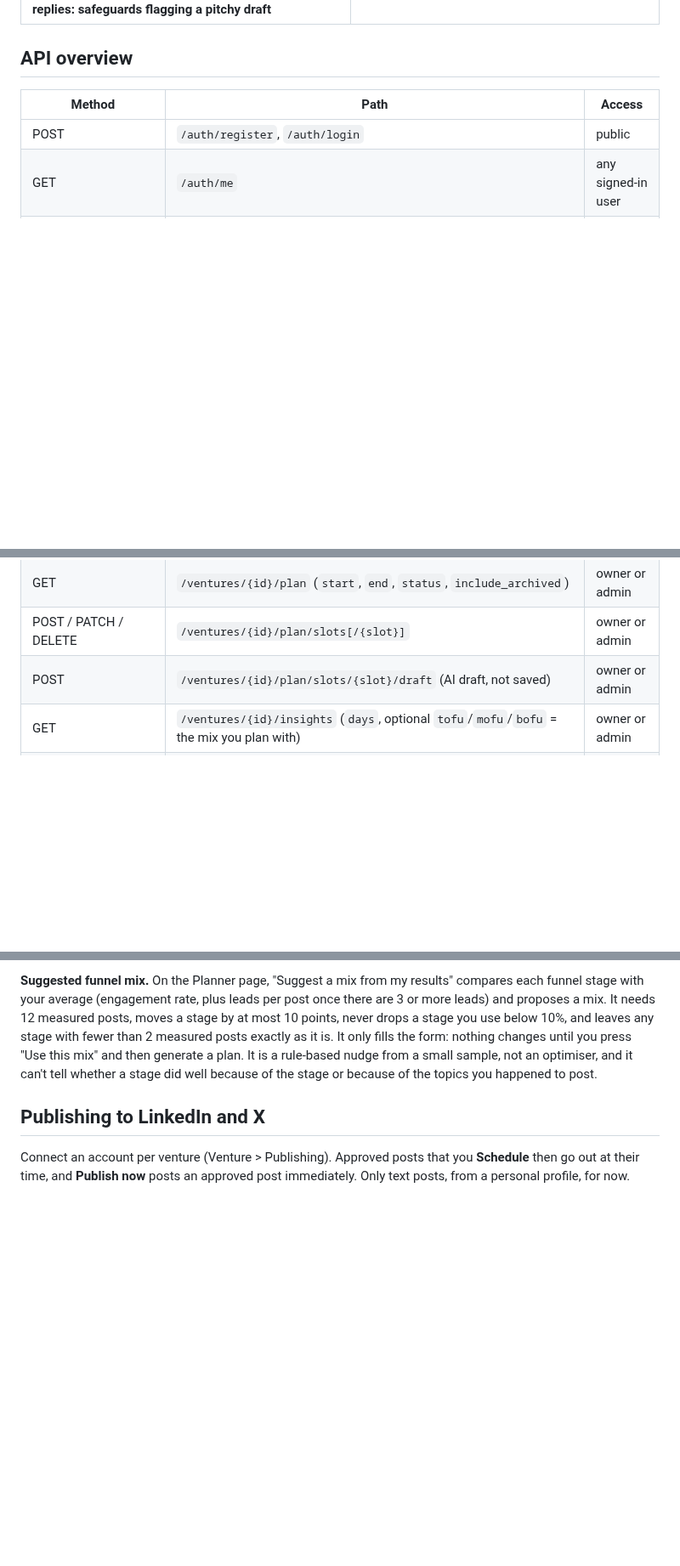
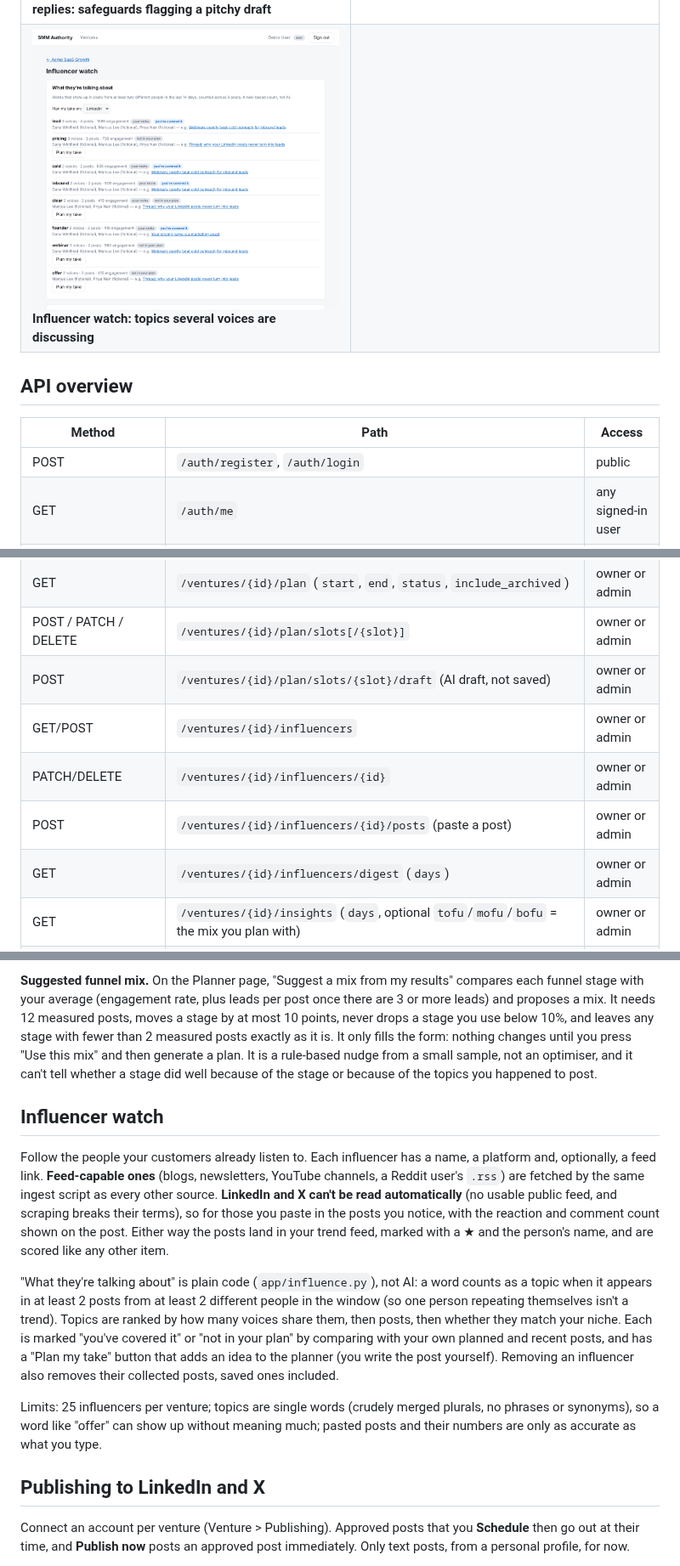
Before and after one commit to eddytools/smm-authority, a Markdown page: README.md, 3 parts joined by grey strips. Shown at 85% size. GitHub-like rendering; pictures changed too: docs/screenshots/14-influencer-watch.png (added); blank space fills up the shorter version.

```diff
--- a/README.md
+++ b/README.md
@@ -60,6 +60,7 @@ Tests: `cd api && .venv/bin/python -m pytest` and `cd dashboard && npm run build
 | ![Post editor](docs/screenshots/05-post-editor.png) **Post editor and pipeline** | ![Performance](docs/screenshots/06-performance.png) **Performance** |
 | ![Publishing](docs/screenshots/09-publishing.png) **Publishing: connect accounts** | ![Auto-post](docs/screenshots/10-planner-auto-post.png) **A scheduled post that will go out automatically** |
 | ![Quick replies](docs/screenshots/12-quick-replies.png) **Quick replies: safeguards flagging a pitchy draft** | ![Mix suggestion](docs/screenshots/13-mix-suggestion.png) **Planner: funnel mix suggested from results** |
+| ![Influencer watch](docs/screenshots/14-influencer-watch.png) **Influencer watch: topics several voices are discussing** | |
 
 ## API overview
 
@@ -81,6 +82,10 @@ Tests: `cd api && .venv/bin/python -m pytest` and `cd dashboard && npm run build
 | GET | `/ventures/{id}/plan` (`start`, `end`, `status`, `include_archived`) | owner or admin |
 | POST / PATCH / DELETE | `/ventures/{id}/plan/slots[/{slot}]` | owner or admin |
 | POST | `/ventures/{id}/plan/slots/{slot}/draft` (AI draft, not saved) | owner or admin |
+| GET/POST | `/ventures/{id}/influencers` | owner or admin |
+| PATCH/DELETE | `/ventures/{id}/influencers/{id}` | owner or admin |
+| POST | `/ventures/{id}/influencers/{id}/posts` (paste a post) | owner or admin |
+| GET | `/ventures/{id}/influencers/digest` (`days`) | owner or admin |
 | GET | `/ventures/{id}/insights` (`days`, optional `tofu`/`mofu`/`bofu` = the mix you plan with) | owner or admin |
 | GET / PUT | `/ventures/{id}/plan/slots/{slot}/metrics` | owner or admin |
 | POST | `/ventures/{id}/metrics/import` (CSV in JSON body) | owner or admin |
@@ -179,6 +184,23 @@ a stage by at most 10 points, never drops a stage you use below 10%, and leaves
 exactly as it is. It only fills the form: nothing changes until you press "Use this mix" and then generate a plan. It is a
 rule-based nudge from a small sample, not an optimiser, and it can't tell whether a stage did well because of the stage
 or because of the topics you happened to post.
+
+## Influencer watch
+
+Follow the people your customers already listen to. Each influencer has a name, a platform and, optionally, a feed link.
+**Feed-capable ones** (blogs, newsletters, YouTube channels, a Reddit user's `.rss`) are fetched by the same ingest script as
+every other source. **LinkedIn and X can't be read automatically** (no usable public feed, and scraping breaks their terms),
+so for those you paste in the posts you notice, with the reaction and comment count shown on the post. Either way the posts land
+in your trend feed, marked with a ★ and the person's name, and are scored like any other item.
+
+"What they're talking about" is plain code (`app/influence.py`), not AI: a word counts as a topic when it appears in at least
+2 posts from at least 2 different people in the window (so one person repeating themselves isn't a trend). Topics are ranked
+by how many voices share them, then posts, then whether they match your niche. Each is marked "you've covered it" or "not in
+your plan" by comparing with your own planned and recent posts, and has a "Plan my take" button that adds an idea to the
+planner (you write the post yourself). Removing an influencer also removes their collected posts, saved ones included.
+
+Limits: 25 influencers per venture; topics are single words (crudely merged plurals, no phrases or synonyms), so a word like
+"offer" can show up without meaning much; pasted posts and their numbers are only as accurate as what you type.
 
 ## Publishing to LinkedIn and X
 
```
Also changed, not shown: 18 other files.
